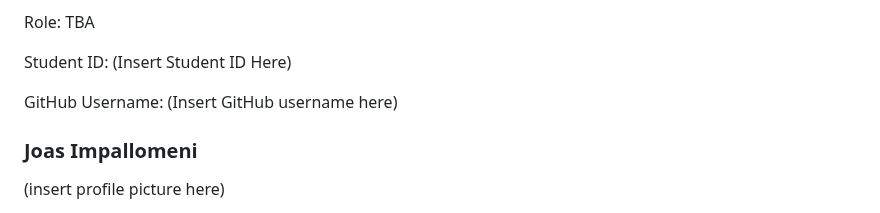
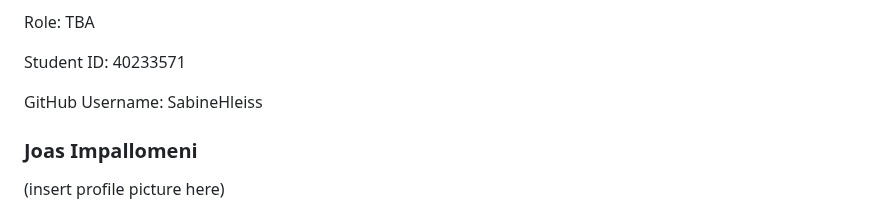
Before and after one commit to MagnusBigras/SOEN341_Project_LuckyCharms, a Markdown page: README.md, the part around one of its changes. Rendered like a GitHub page.

Commit message:
Added my information to the README file

```diff
--- a/README.md
+++ b/README.md
@@ -50,9 +50,9 @@ GitHub Username: (Insert GitHub username here)
 
 Role: TBA
 
-Student ID: (Insert Student ID Here)
+Student ID: 40233571
 
-GitHub Username: (Insert GitHub username here)
+GitHub Username: SabineHleiss
 
 <h3>Joas Impallomeni</h3>
 
```
Also changed, not shown: other parts of README.md (+1 -1 lines).
